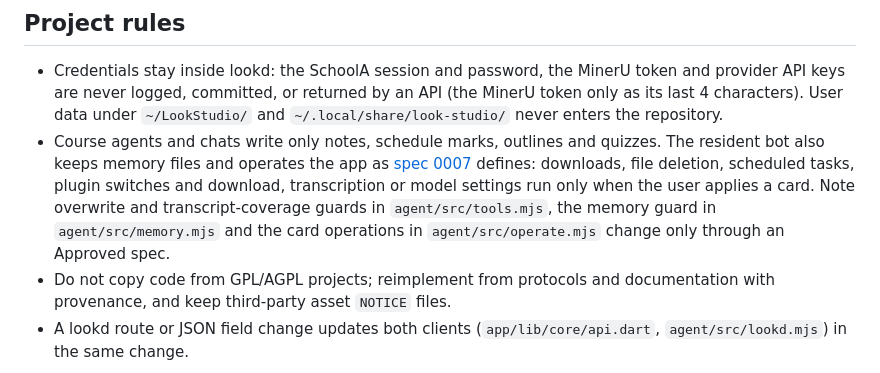
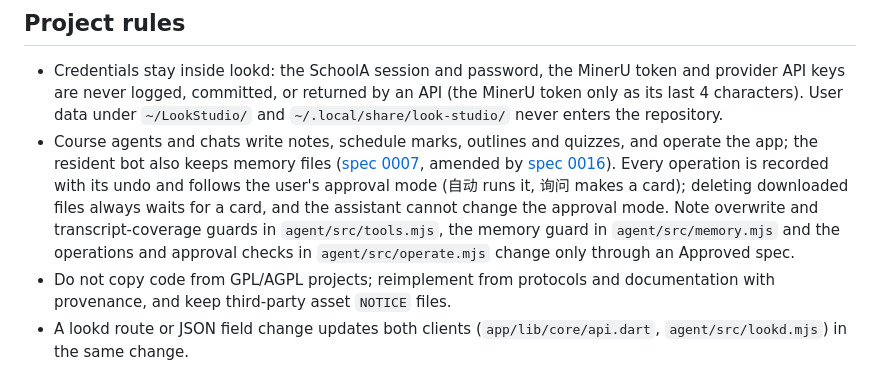
Before and after one commit to WALKERKILLER/Coursive, a Markdown page: AGENTS.md, the part around the change. Rendered like a GitHub page.

```diff
--- a/AGENTS.md
+++ b/AGENTS.md
@@ -44,7 +44,7 @@ Run relevant tests while working and the shared gate runner before every commit.
 ## Project rules
 
 - Credentials stay inside lookd: the SchoolA session and password, the MinerU token and provider API keys are never logged, committed, or returned by an API (the MinerU token only as its last 4 characters). User data under `~/LookStudio/` and `~/.local/share/look-studio/` never enters the repository.
-- Course agents and chats write only notes, schedule marks, outlines and quizzes. The resident bot also keeps memory files and operates the app as [spec 0007](docs/specs/0007-resident-bot-and-course-agents.md) defines: downloads, file deletion, scheduled tasks, plugin switches and download, transcription or model settings run only when the user applies a card. Note overwrite and transcript-coverage guards in `agent/src/tools.mjs`, the memory guard in `agent/src/memory.mjs` and the card operations in `agent/src/operate.mjs` change only through an Approved spec.
+- Course agents and chats write notes, schedule marks, outlines and quizzes, and operate the app; the resident bot also keeps memory files ([spec 0007](docs/specs/0007-resident-bot-and-course-agents.md), amended by [spec 0016](docs/specs/0016-agent-acts.md)). Every operation is recorded with its undo and follows the user's approval mode (自动 runs it, 询问 makes a card); deleting downloaded files always waits for a card, and the assistant cannot change the approval mode. Note overwrite and transcript-coverage guards in `agent/src/tools.mjs`, the memory guard in `agent/src/memory.mjs` and the operations and approval checks in `agent/src/operate.mjs` change only through an Approved spec.
 - Do not copy code from GPL/AGPL projects; reimplement from protocols and documentation with provenance, and keep third-party asset `NOTICE` files.
 - A lookd route or JSON field change updates both clients (`app/lib/core/api.dart`, `agent/src/lookd.mjs`) in the same change.
 
```
Also changed, not shown: docs/specs/0007-resident-bot-and-course-agents.md (+2 -0 lines), docs/specs/0016-agent-acts.md (added, +50 -0 lines), app/assets/reward.png (added), 15 other files.
